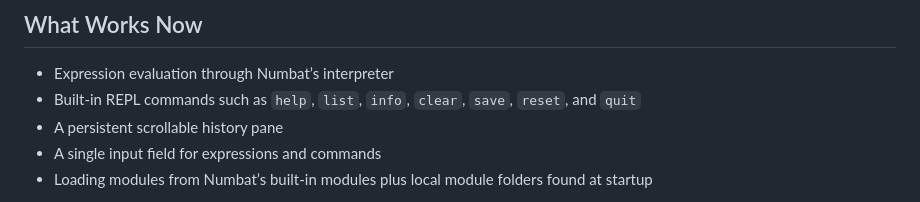
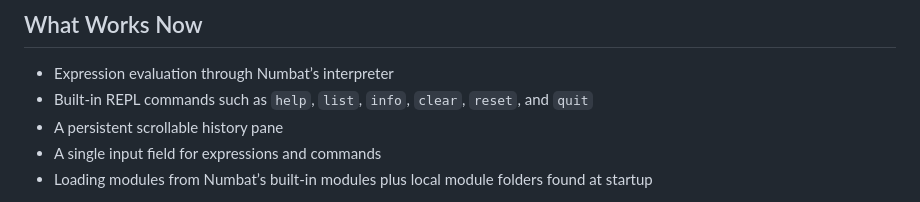
Before and after one commit to archisman-panigrahi/wombat, a Markdown page: README.md, the part around the change. Drawn GitHub-style.

```diff
--- a/README.md
+++ b/README.md
@@ -9,7 +9,7 @@ Wombat is a scientific calculator using [Numbat](https://github.com/sharkdp/numb
 ## What Works Now
 
 - Expression evaluation through Numbat’s interpreter
-- Built-in REPL commands such as `help`, `list`, `info`, `clear`, `save`, `reset`, and `quit`
+- Built-in REPL commands such as `help`, `list`, `info`, `clear`, `reset`, and `quit`
 - A persistent scrollable history pane
 - A single input field for expressions and commands
 - Loading modules from Numbat’s built-in modules plus local module folders found at startup
```
